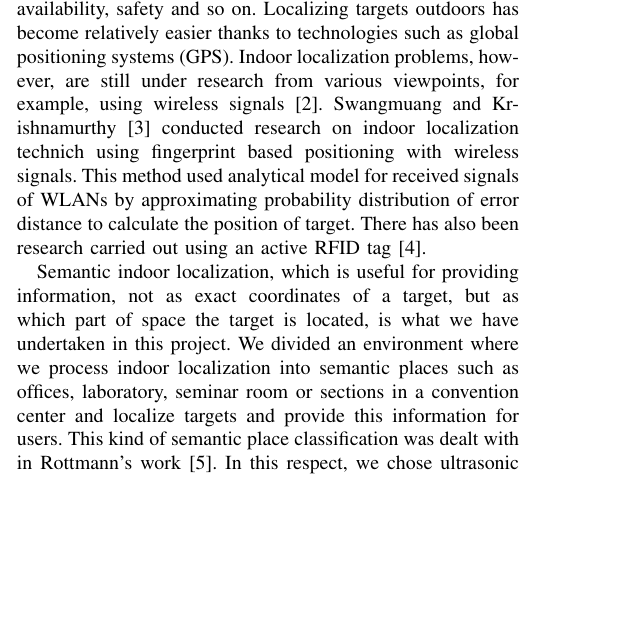
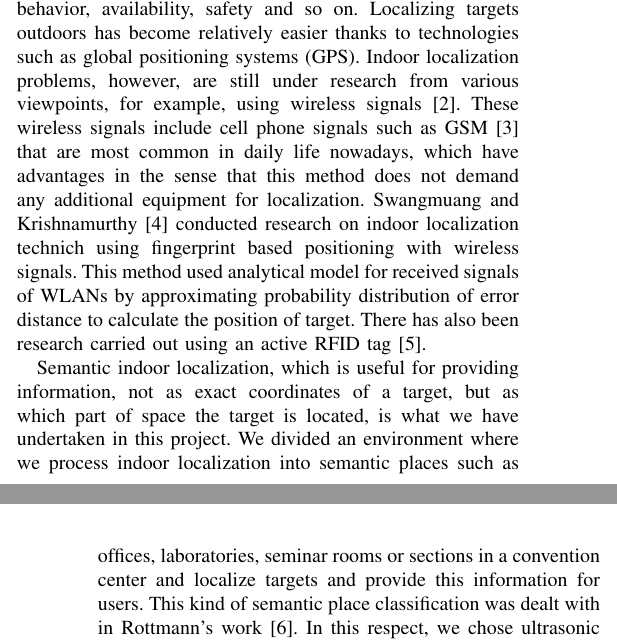
Before and after one commit to nebgnahz/MaraudersMap, a LaTeX paper (report/ee149.tex, which reads report/related.tex): part of one column of page 1 of 4 before the commit and two parts of the columns of pages 1 and 2 of 4 after it, the two joined at a grey line, cut so that both start at the same text, the shorter picture padded with empty space. Compiled offline with pdfLaTeX.

Commit message:
Added related work

```diff
--- a/report/related.tex
+++ b/report/related.tex
@@ -2,9 +2,9 @@
 \label{sec:related-works}
 
 
-Localization problems have been widely researched because location infromation of people, vehicles or any type of moving targets can be useful for providing the target's behavior, availability, safety and so on. Localizing targets outdoors has become relatively easier thanks to technologies such as global positioning systems (GPS). Indoor localization problems, however, are still under research from various viewpoints, for example, using wireless signals~\cite{liu2007}. Swangmuang and Krishnamurthy~\cite{Swangmuang2008} conducted research on indoor localization technich using fingerprint based positioning with wireless signals. This method used analytical model for received signals of WLANs by approximating probability distribution of error distance to calculate the position of target. There has also been research carried out using an active RFID tag~\cite{Jin2006}.
+Localization problems have been widely researched because location infromation of people, vehicles or any type of moving targets can be useful for providing the target's behavior, availability, safety and so on. Localizing targets outdoors has become relatively easier thanks to technologies such as global positioning systems (GPS). Indoor localization problems, however, are still under research from various viewpoints, for example, using wireless signals~\cite{liu2007}. These wireless signals include cell phone signals such as GSM~\cite{otsason2005accurate} that are most common in daily life nowadays, which have advantages in the sense that this method does not demand any additional equipment for localization. Swangmuang and Krishnamurthy~\cite{Swangmuang2008} conducted research on indoor localization technich using fingerprint based positioning with wireless signals. This method used analytical model for received signals of WLANs by approximating probability distribution of error distance to calculate the position of target. There has also been research carried out using an active RFID tag~\cite{Jin2006}.
 
-Semantic indoor localization, which is useful for providing information, not as exact coordinates of a target, but as which part of space the target is located, is what we have undertaken in this project. We divided an environment where we process indoor localization into semantic places such as offices, laboratory, seminar room or sections in a convention center and localize targets and provide this information for users. This kind of semantic place classification was dealt with in Rottmann's work~\cite{rottmann2005semantic}. In this respect, we chose ultrasonic signals, which can be easily blocked by walls or cubicles that divide an environment into semantic spaces, to convey the location information as beacon signals.
+Semantic indoor localization, which is useful for providing information, not as exact coordinates of a target, but as which part of space the target is located, is what we have undertaken in this project. We divided an environment where we process indoor localization into semantic places such as offices, laboratories, seminar rooms or sections in a convention center and localize targets and provide this information for users. This kind of semantic place classification was dealt with in Rottmann's work~\cite{rottmann2005semantic}. In this respect, we chose ultrasonic signals, which can be easily blocked by walls or cubicles that divide an environment into semantic spaces, to convey the location information as beacon signals.
 
 
 
```
